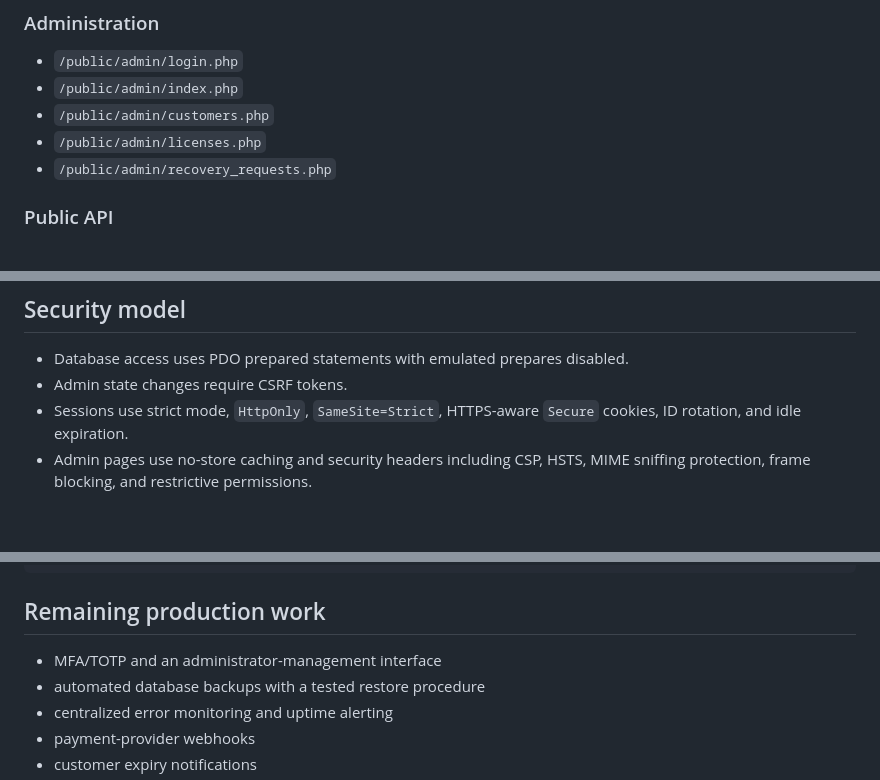
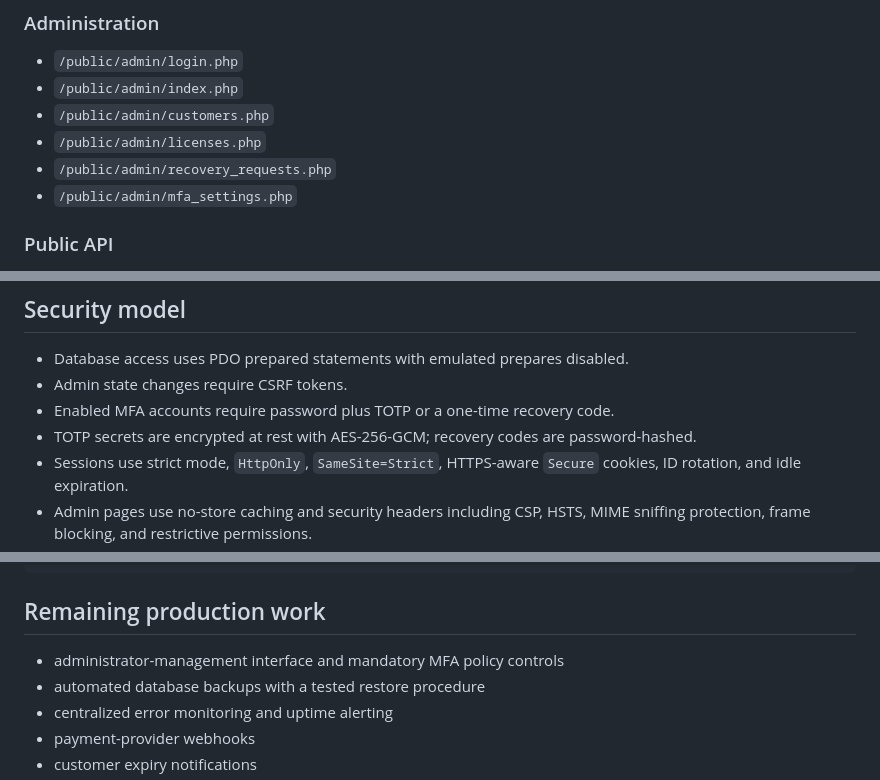
Before and after one commit to Hercule0/hercule-pos, a Markdown page: README.md, 3 parts joined by grey strips. GitHub-like rendering; blank space fills up the shorter version.

```diff
--- a/README.md
+++ b/README.md
@@ -33,6 +33,7 @@ runtime validation, and an administrator-reviewed password-recovery flow.
 - `/public/admin/customers.php`
 - `/public/admin/licenses.php`
 - `/public/admin/recovery_requests.php`
+- `/public/admin/mfa_settings.php`
 
 ### Public API
 
@@ -144,6 +153,8 @@ column. Role checks are enforced server-side.
 
 - Database access uses PDO prepared statements with emulated prepares disabled.
 - Admin state changes require CSRF tokens.
+- Enabled MFA accounts require password plus TOTP or a one-time recovery code.
+- TOTP secrets are encrypted at rest with AES-256-GCM; recovery codes are password-hashed.
 - Sessions use strict mode, `HttpOnly`, `SameSite=Strict`, HTTPS-aware
   `Secure` cookies, ID rotation, and idle expiration.
 - Admin pages use no-store caching and security headers including CSP, HSTS,
@@ -183,7 +194,7 @@ tests/                   SQLite integration test harness
 
 ## Remaining production work
 
-- MFA/TOTP and an administrator-management interface
+- administrator-management interface and mandatory MFA policy controls
 - automated database backups with a tested restore procedure
 - centralized error monitoring and uptime alerting
 - payment-provider webhooks
```
Also changed, not shown: other parts of README.md (+9 -1 lines).
